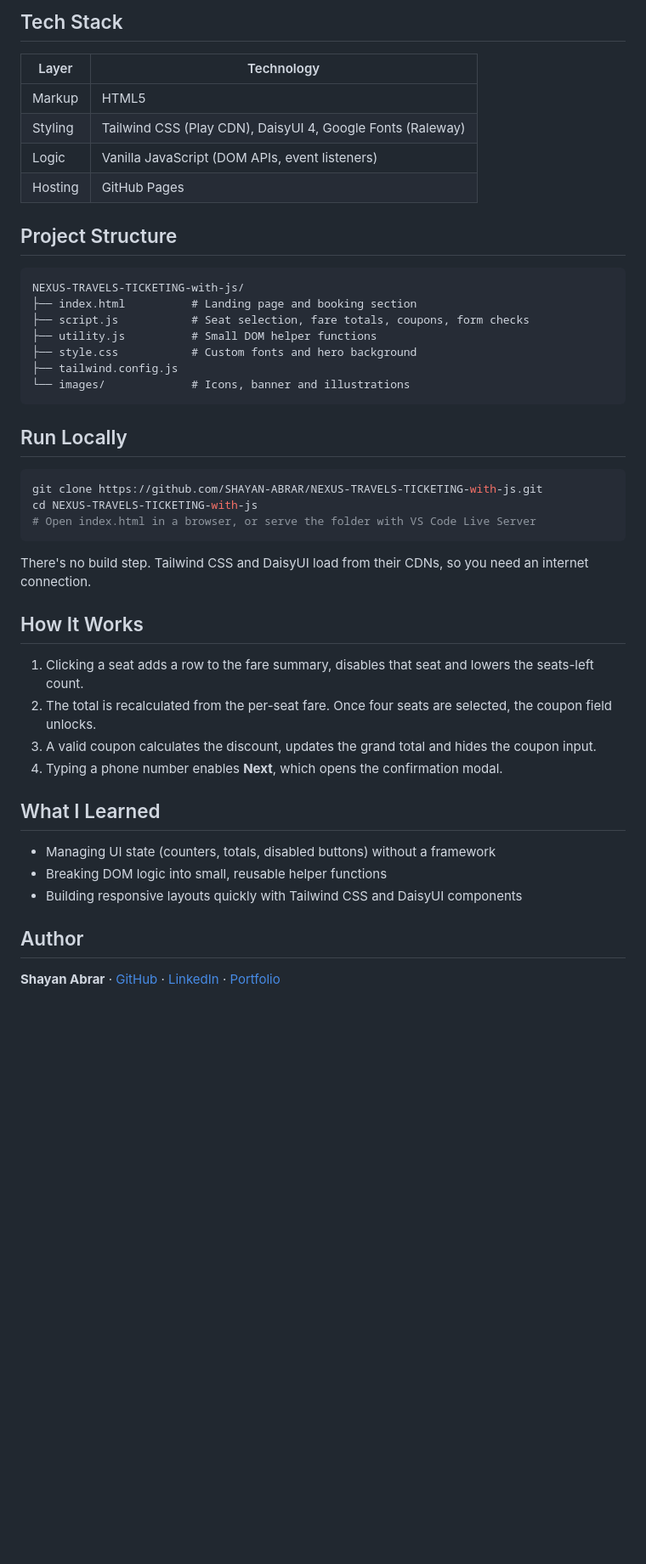
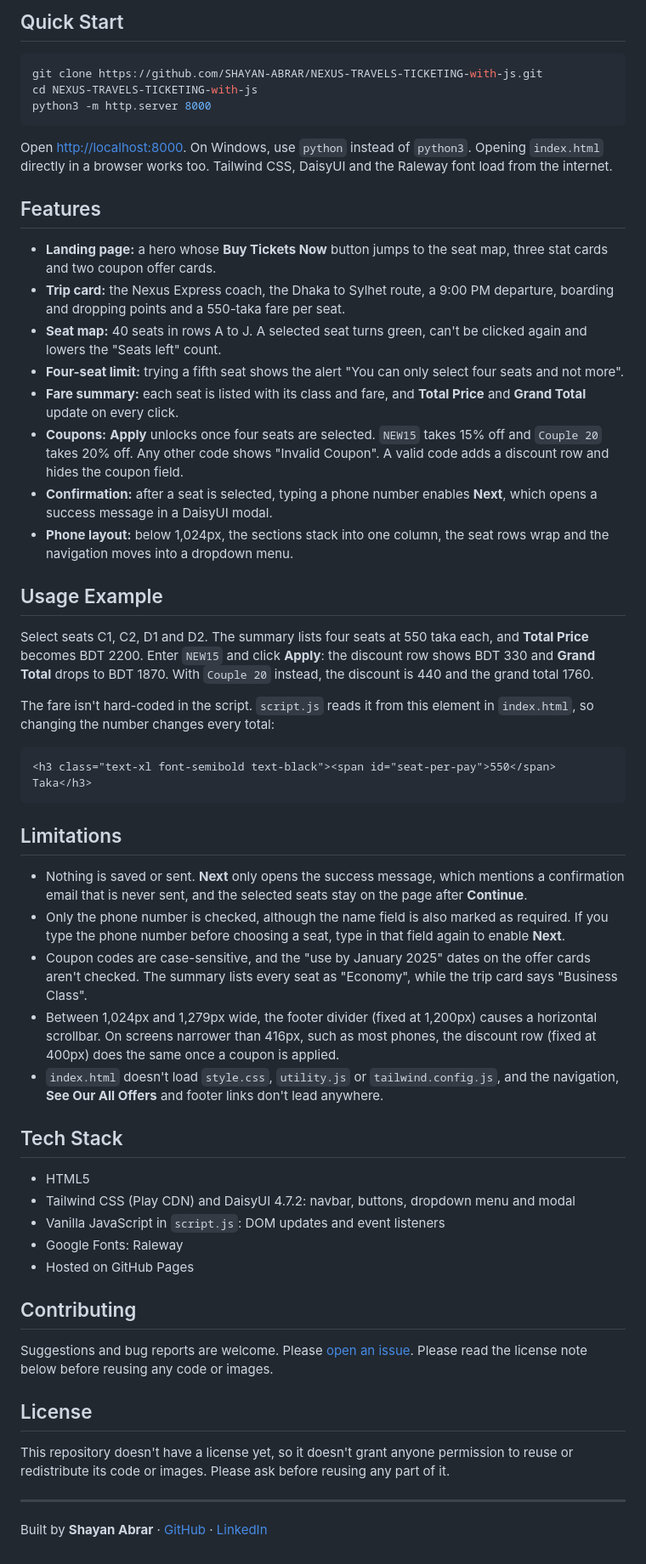
Before and after one commit to SHAYAN-ABRAR/NEXUS-TRAVELS-TICKETING-with-js, a Markdown page: README.md, the part around the change printed below. Shown: that part at 85% size. Drawn GitHub-style; blank space fills up the shorter version.

Commit message:
docs: rewrite README with screenshot tour, quick start and verified booking details

````diff
--- a/README.md
+++ b/README.md
@@ -30,47 +22,58 @@ NEXUS Travels is a single-page front end for booking seats on the *Nexus Express
-## Tech Stack
-
-| Layer | Technology |
-| --- | --- |
-| Markup | HTML5 |
-| Styling | Tailwind CSS (Play CDN), DaisyUI 4, Google Fonts (Raleway) |
-| Logic | Vanilla JavaScript (DOM APIs, event listeners) |
-| Hosting | GitHub Pages |
-
-## Project Structure
-
-```text
-NEXUS-TRAVELS-TICKETING-with-js/
-├── index.html          # Landing page and booking section
-├── script.js           # Seat selection, fare totals, coupons, form checks
-├── utility.js          # Small DOM helper functions
-├── style.css           # Custom fonts and hero background
-├── tailwind.config.js
-└── images/             # Icons, banner and illustrations
-```
-
-## Run Locally
+## Quick Start
 
 ```bash
 git clone https://github.com/SHAYAN-ABRAR/NEXUS-TRAVELS-TICKETING-with-js.git
 cd NEXUS-TRAVELS-TICKETING-with-js
-# Open index.html in a browser, or serve the folder with VS Code Live Server
+python3 -m http.server 8000
 ```
 
-There's no build step. Tailwind CSS and DaisyUI load from their CDNs, so you need an internet connection.
+Open <http://localhost:8000>. On Windows, use `python` instead of `python3`. Opening `index.html` directly in a browser works too. Tailwind CSS, DaisyUI and the Raleway font load from the internet.
 
-## How It Works
+## Features
 
-1. Clicking a seat adds a row to the fare summary, disables that seat and lowers the seats-left count.
-2. The total is recalculated from the per-seat fare. Once four seats are selected, the coupon field unlocks.
-3. A valid coupon calculates the discount, updates the grand total and hides the coupon input.
-4. Typing a phone number enables **Next**, which opens the confirmation modal.
+- **Landing page:** a hero whose **Buy Tickets Now** button jumps to the seat map, three stat cards and two coupon offer cards.
+- **Trip card:** the Nexus Express coach, the Dhaka to Sylhet route, a 9:00 PM departure, boarding and dropping points and a 550-taka fare per seat.
+- **Seat map:** 40 seats in rows A to J. A selected seat turns green, can't be clicked again and lowers the "Seats left" count.
+- **Four-seat limit:** trying a fifth seat shows the alert "You can only select four seats and not more".
+- **Fare summary:** each seat is listed with its class and fare, and **Total Price** and **Grand Total** update on every click.
+- **Coupons:** **Apply** unlocks once four seats are selected. `NEW15` takes 15% off and `Couple 20` takes 20% off. Any other code shows "Invalid Coupon". A valid code adds a discount row and hides the coupon field.
+- **Confirmation:** after a seat is selected, typing a phone number enables **Next**, which opens a success message in a DaisyUI modal.
+- **Phone layout:** below 1,024px, the sections stack into one column, the seat rows wrap and the navigation moves into a dropdown menu.
 
-## What I Learned
+## Usage Example
 
-- Managing UI state (counters, totals, disabled buttons) without a framework
-- Breaking DOM logic into small, reusable helper functions
-- Building responsive layouts quickly with Tailwind CSS and DaisyUI components
+Select seats C1, C2, D1 and D2. The summary lists four seats at 550 taka each, and **Total Price** becomes BDT 2200. Enter `NEW15` and click **Apply**: the discount row shows BDT 330 and **Grand Total** drops to BDT 1870. With `Couple 20` instead, the discount is 440 and the grand total 1760.
 
-## Author
+The fare isn't hard-coded in the script. `script.js` reads it from this element in `index.html`, so changing the number changes every total:
 
-**Shayan Abrar** · [GitHub](https://github.com/SHAYAN-ABRAR) · [LinkedIn](https://www.linkedin.com/in/shayan-abrar/) · [Portfolio](https://shayan-abrar.vercel.app)
+```html
+<h3 class="text-xl font-semibold text-black"><span id="seat-per-pay">550</span> Taka</h3>
+```
+
+## Limitations
+
+- Nothing is saved or sent. **Next** only opens the success message, which mentions a confirmation email that is never sent, and the selected seats stay on the page after **Continue**.
+- Only the phone number is checked, although the name field is also marked as required. If you type the phone number before choosing a seat, type in that field again to enable **Next**.
+- Coupon codes are case-sensitive, and the "use by January 2025" dates on the offer cards aren't checked. The summary lists every seat as "Economy", while the trip card says "Business Class".
+- Between 1,024px and 1,279px wide, the footer divider (fixed at 1,200px) causes a horizontal scrollbar. On screens narrower than 416px, such as most phones, the discount row (fixed at 400px) does the same once a coupon is applied.
+- `index.html` doesn't load `style.css`, `utility.js` or `tailwind.config.js`, and the navigation, **See Our All Offers** and footer links don't lead anywhere.
+
+## Tech Stack
+
+- HTML5
+- Tailwind CSS (Play CDN) and DaisyUI 4.7.2: navbar, buttons, dropdown menu and modal
+- Vanilla JavaScript in `script.js`: DOM updates and event listeners
+- Google Fonts: Raleway
+- Hosted on GitHub Pages
+
+## Contributing
+
+Suggestions and bug reports are welcome. Please [open an issue](https://github.com/SHAYAN-ABRAR/NEXUS-TRAVELS-TICKETING-with-js/issues). Please read the license note below before reusing any code or images.
+
+## License
+
+This repository doesn't have a license yet, so it doesn't grant anyone permission to reuse or redistribute its code or images. Please ask before reusing any part of it.
+
+---
+
+Built by **Shayan Abrar** · [GitHub](https://github.com/SHAYAN-ABRAR) · [LinkedIn](https://www.linkedin.com/in/shayan-abrar/)
````
Also changed, not shown: other parts of README.md (+15 -23 lines), screenshots/offers-trip.jpg (added), screenshots/success.png (added), screenshots/tour.gif (added).
